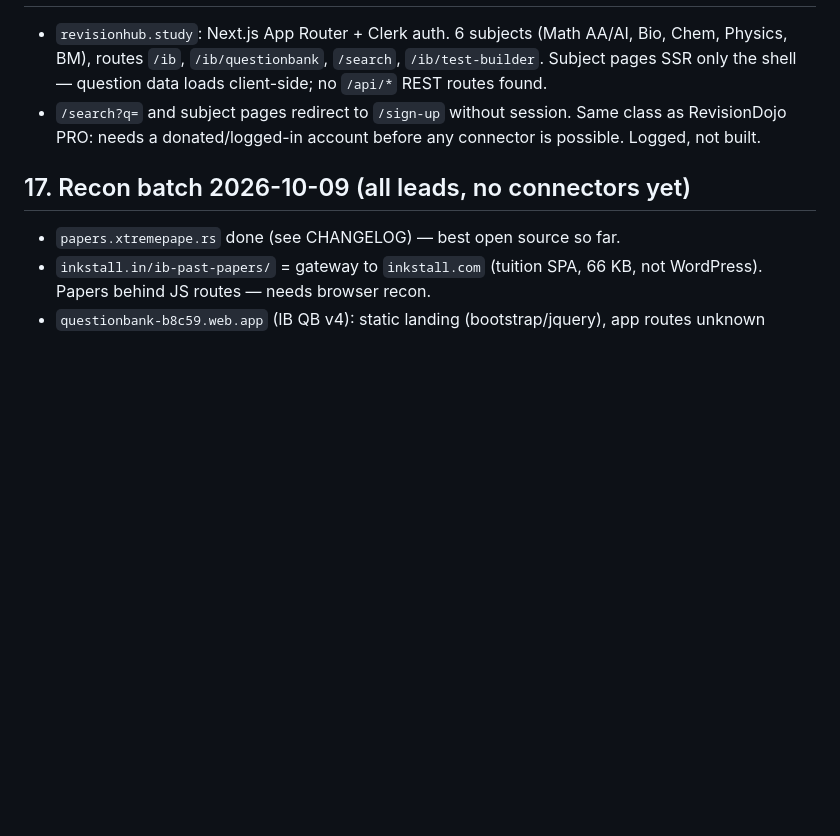
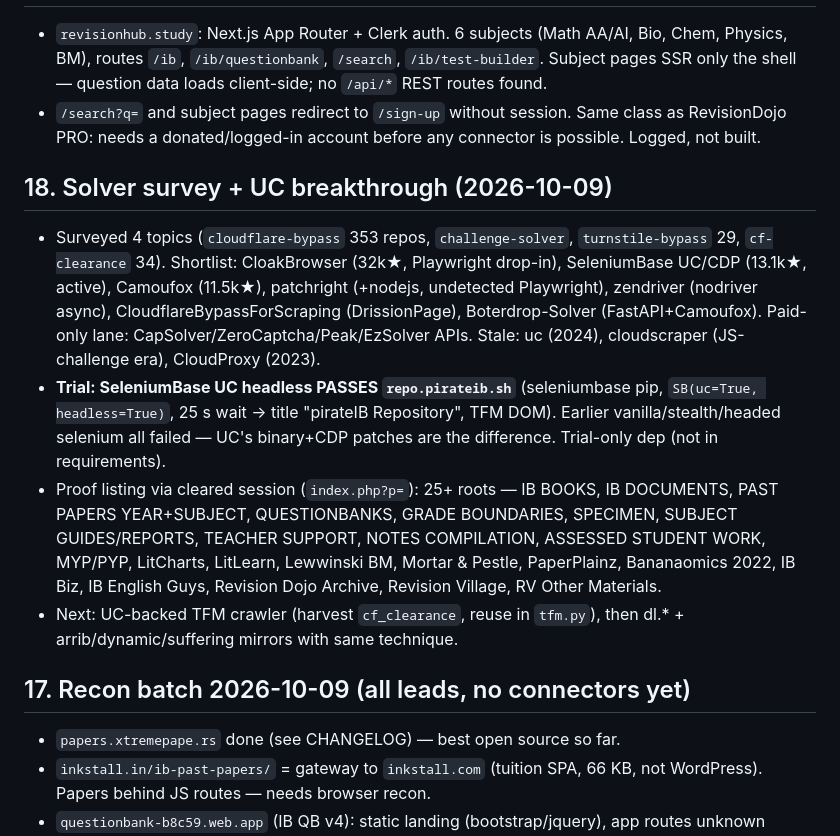
Before and after one commit to StrangeSid/ib-resource-scraping, a Markdown page: FINDINGS.md, the part around the change. Drawn GitHub-style; blank space fills up the shorter version.

Commit message:
Solver survey + UC breakthrough: repo.pirateib.sh passes, 25-root inventory

```diff
--- a/FINDINGS.md
+++ b/FINDINGS.md
@@ -158,6 +158,28 @@ All 8 `git.pirateib.sh/pirateIB/*` repos clone cleanly over HTTPS with `--depth
   Same class as RevisionDojo PRO: needs a donated/logged-in account before
   any connector is possible. Logged, not built.
 
+## 18. Solver survey + UC breakthrough (2026-10-09)
+
+- Surveyed 4 topics (`cloudflare-bypass` 353 repos, `challenge-solver`,
+  `turnstile-bypass` 29, `cf-clearance` 34). Shortlist: CloakBrowser (32k★,
+  Playwright drop-in), SeleniumBase UC/CDP (13.1k★, active), Camoufox (11.5k★),
+  patchright (+nodejs, undetected Playwright), zendriver (nodriver async),
+  CloudflareBypassForScraping (DrissionPage), Boterdrop-Solver (FastAPI+Camoufox).
+  Paid-only lane: CapSolver/ZeroCaptcha/Peak/EzSolver APIs. Stale: uc
+  (2024), cloudscraper (JS-challenge era), CloudProxy (2023).
+- **Trial: SeleniumBase UC headless PASSES `repo.pirateib.sh`** (seleniumbase
+  pip, `SB(uc=True, headless=True)`, 25 s wait → title "pirateIB Repository",
+  TFM DOM). Earlier vanilla/stealth/headed selenium all failed — UC's
+  binary+CDP patches are the difference. Trial-only dep (not in requirements).
+- Proof listing via cleared session (`index.php?p=`): 25+ roots — IB BOOKS,
+  IB DOCUMENTS, PAST PAPERS YEAR+SUBJECT, QUESTIONBANKS, GRADE BOUNDARIES,
+  SPECIMEN, SUBJECT GUIDES/REPORTS, TEACHER SUPPORT, NOTES COMPILATION,
+  ASSESSED STUDENT WORK, MYP/PYP, LitCharts, LitLearn, Lewwinski BM,
+  Mortar & Pestle, PaperPlainz, Bananaomics 2022, IB Biz, IB English Guys,
+  Revision Dojo Archive, Revision Village, RV Other Materials.
+- Next: UC-backed TFM crawler (harvest `cf_clearance`, reuse in `tfm.py`),
+  then dl.* + arrib/dynamic/suffering mirrors with same technique.
+
 ## 17. Recon batch 2026-10-09 (all leads, no connectors yet)
 
 - `papers.xtremepape.rs` done (see CHANGELOG) — best open source so far.
```
Also changed, not shown: CHANGELOG.md (+7 -0 lines).
